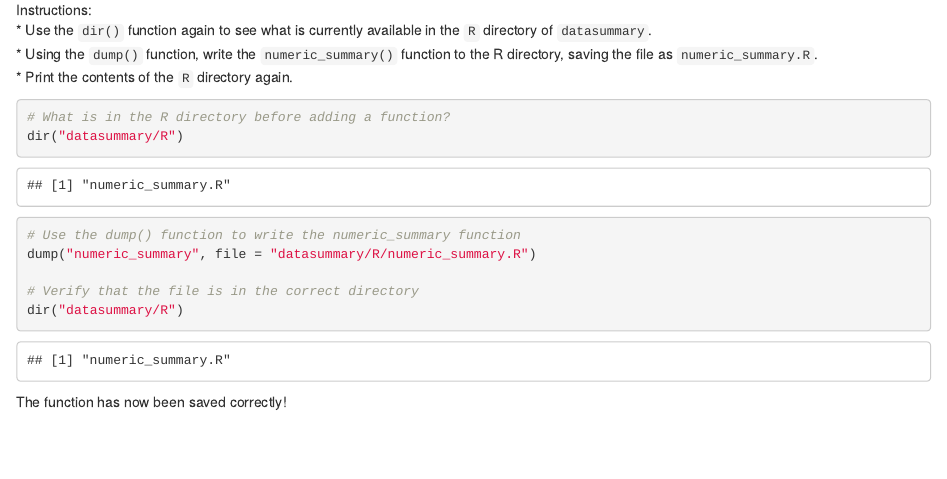
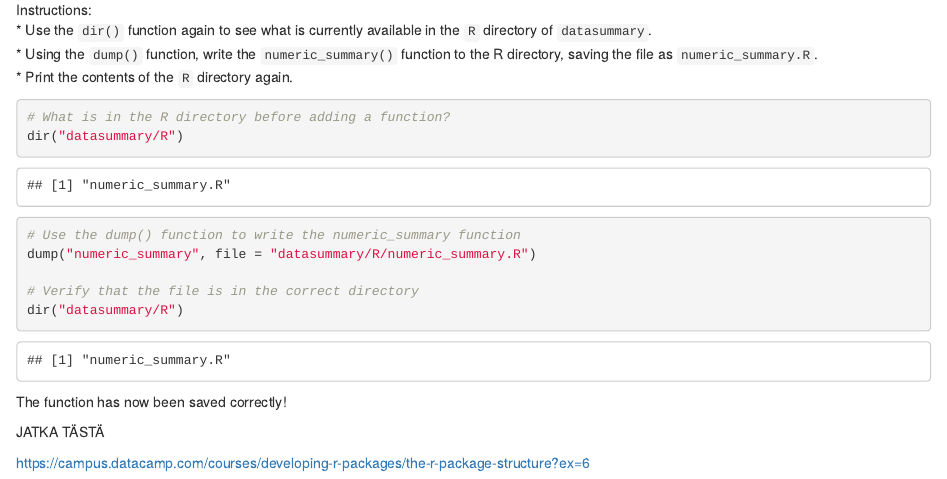
Before and after one commit to flyin01/dc, an R Markdown document (Intro_to_package_building.Rmd): the page in a window 1100 px wide, from 3350 px down. Rendered offline with R 4.5, knitr and Pandoc, with nearby package versions; some code elsewhere in the file could not run offline.

Commit message:
link added

````diff
--- a/Intro_to_package_building.Rmd
+++ b/Intro_to_package_building.Rmd
@@ -177,3 +177,7 @@ dump("numeric_summary", file = "datasummary/R/numeric_summary.R")
 dir("datasummary/R")
 ```
 The function has now been saved correctly!
+
+JATKA TÄSTÄ
+
+https://campus.datacamp.com/courses/developing-r-packages/the-r-package-structure?ex=6
````
